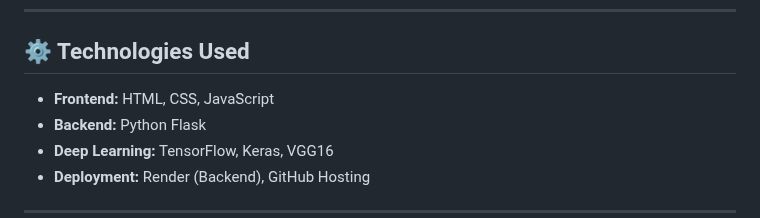
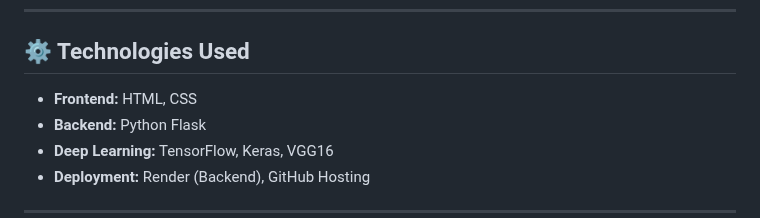
Before and after one commit to vamsi746/smartsort, a Markdown page: README.md, the part around the change. Rendered like a GitHub page.

```diff
--- a/README.md
+++ b/README.md
@@ -51,7 +51,7 @@ https://drive.google.com/drive/folders/1qFkje3qVwev1YwJdh9Jbb_gxJ2Suvy4A?usp=sha
 
 ## ⚙️ Technologies Used
 
-- **Frontend:** HTML, CSS, JavaScript
+- **Frontend:** HTML, CSS
 - **Backend:** Python Flask
 - **Deep Learning:** TensorFlow, Keras, VGG16
 - **Deployment:** Render (Backend), GitHub Hosting
```
